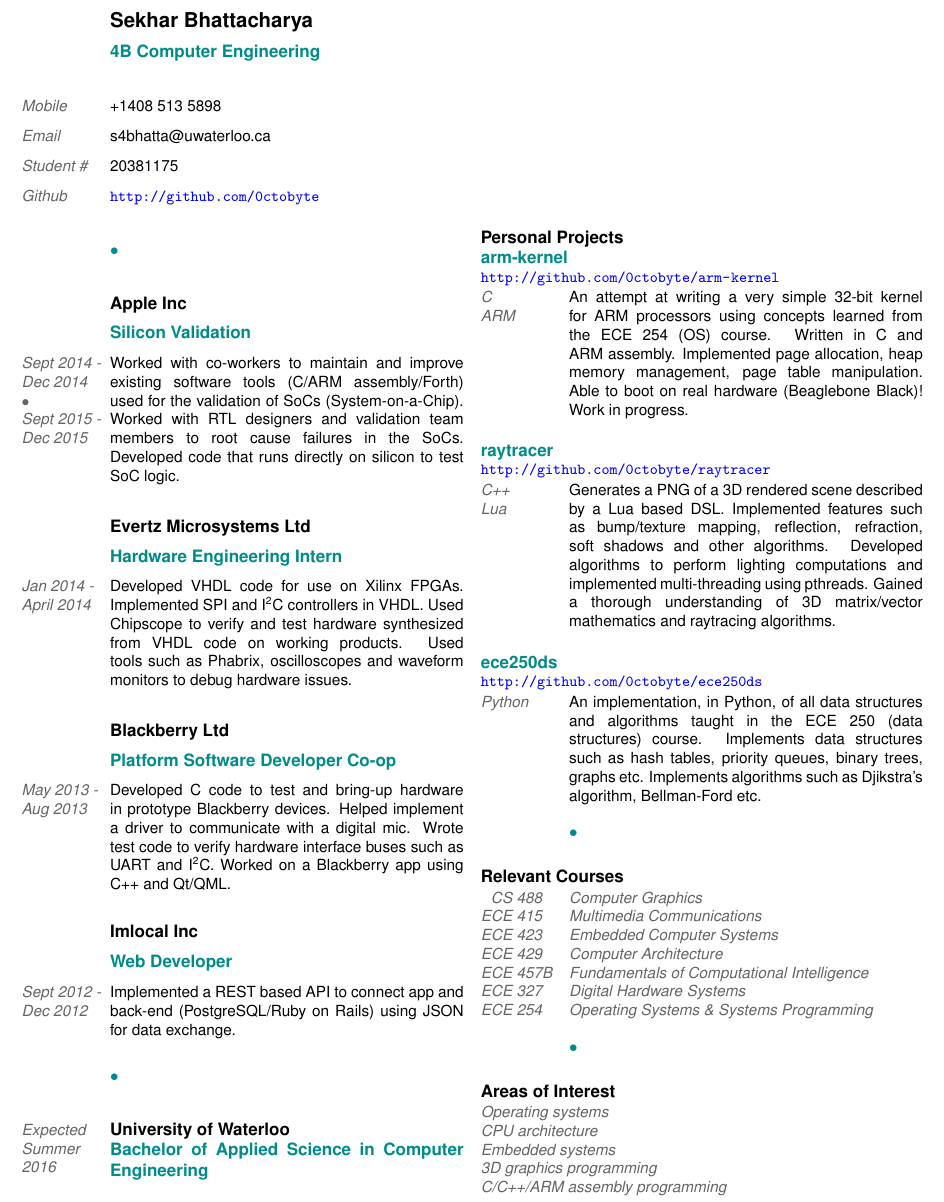
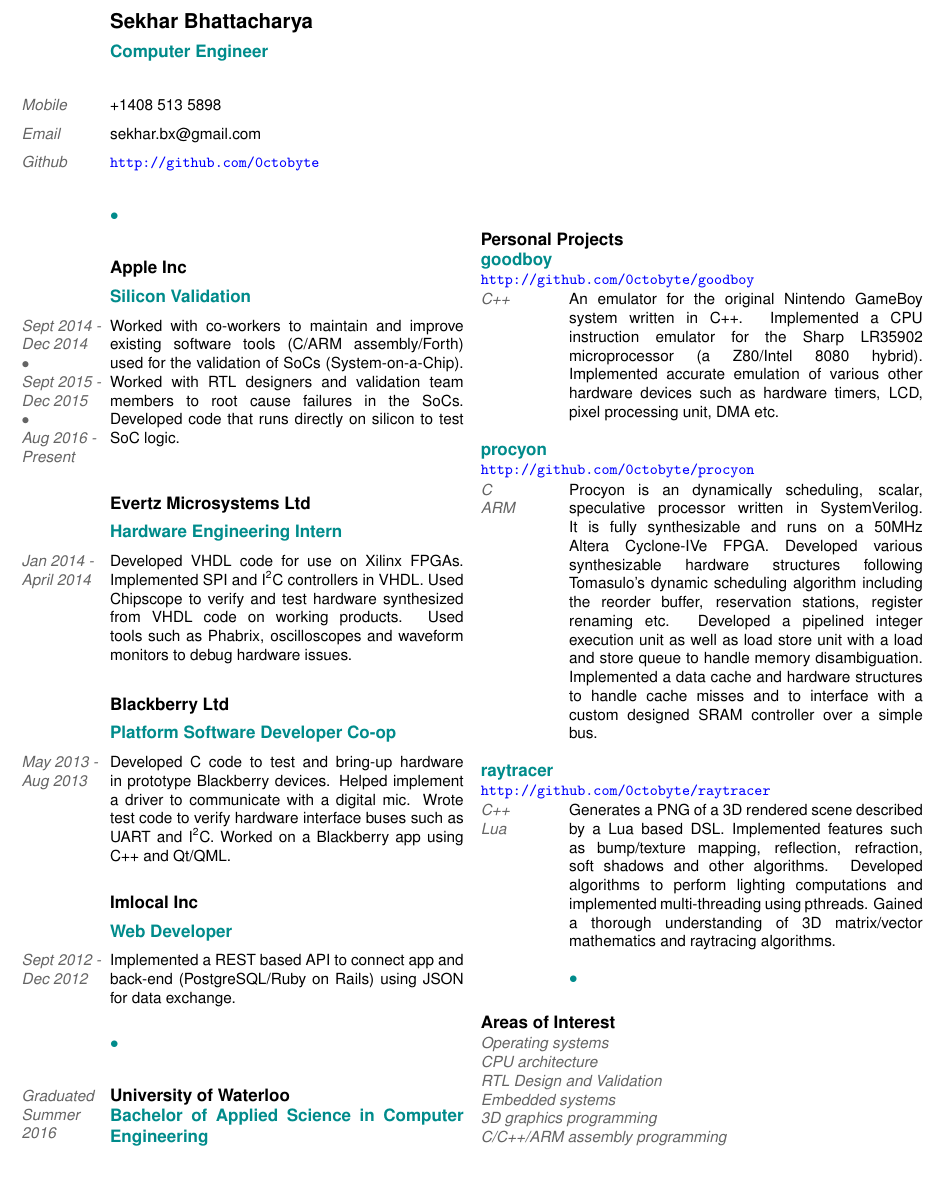
Before and after one commit to 0ctobyte/resume, a LaTeX CV (resume.tex): part of the page, cut so that both start at the same text, the shorter picture padded with empty space. Compiled offline with pdfLaTeX.

Commit message:
Update resume. Add README.md

```diff
--- a/resume.tex
+++ b/resume.tex
@@ -41,7 +41,7 @@
     \begin{section}
     {
       \begin{heading3}
-        \textcolor{darkcyan}{4B Computer Engineering}
+        \textcolor{darkcyan}{Computer Engineer}
       \end{heading3}
     }
     \end{section}
@@ -69,20 +69,7 @@
     ]
     {
       \begin{body1}
-        s4bhatta@uwaterloo.ca
-      \end{body1}
-    }
-    \end{section}
-
-    \begin{section}
-    [
-      \begin{body2}
-        \textcolor{darkgray}{Student \#}
-      \end{body2}
-    ]
-    {
-      \begin{body1}
-        20381175
+        sekhar.bx@gmail.com
       \end{body1}
     }
     \end{section}
@@ -133,7 +120,9 @@
       \begin{body2}
         \textcolor{darkgray}{Sept 2014 - Dec 2014}\newline
         \textcolor{darkgray}{$\bullet$}\newline
-        \textcolor{darkgray}{Sept 2015 - Dec 2015}
+        \textcolor{darkgray}{Sept 2015 - Dec 2015}\newline
+        \textcolor{darkgray}{$\bullet$}\newline
+        \textcolor{darkgray}{Aug 2016 - Present}
       \end{body2}
     ]
     {
@@ -288,7 +277,7 @@
     \begin{section}
     [
       \begin{body2}
-        \textcolor{darkgray}{Expected Summer 2016}
+        \textcolor{darkgray}{Graduated Summer 2016}
       \end{body2}
     ]
     {
@@ -313,11 +302,36 @@
       \end{heading2}
 
       \begin{heading3}
-        \textcolor{darkcyan}{arm-kernel}
+        \textcolor{darkcyan}{goodboy}
       \end{heading3}
 
       \begin{body1}
-        \url{http://github.com/0ctobyte/arm-kernel}
+        \url{http://github.com/0ctobyte/goodboy}
+      \end{body1}
+
+      \begin{section}
+      [
+        \begin{body2}
+          \textcolor{darkgray}{C++}
+        \end{body2}
+      ]
+      {
+        \begin{body1}
+            An emulator for the original Nintendo GameBoy system written in C++.
+            Implemented a CPU instruction emulator for the Sharp LR35902 microprocessor (a Z80/Intel 8080 hybrid).
+            Implemented accurate emulation of various other hardware devices such as hardware timers, LCD, pixel processing unit, DMA etc.
+        \end{body1}
+      }
+      \end{section}
+
+      \vspace*{0.5cm}
+
+      \begin{heading3}
+        \textcolor{darkcyan}{procyon}
+      \end{heading3}
+
+      \begin{body1}
+        \url{http://github.com/0ctobyte/procyon}
       \end{body1}
 
       \begin{section}
@@ -328,8 +342,10 @@
       ]
       {
         \begin{body1}
-          An attempt at writing a very simple 32-bit kernel for ARM processors using concepts learned from the ECE 254 (OS) course.
-          Written in C and ARM assembly. Implemented page allocation, heap memory management, page table manipulation. Able to boot on real hardware (Beaglebone Black)! Work in progress.
+            Procyon is an dynamically scheduling, scalar, speculative processor written in SystemVerilog. It is fully synthesizable and runs on a 50MHz Altera Cyclone-IVe FPGA.
+            Developed various synthesizable hardware structures following Tomasulo's dynamic scheduling algorithm including the reorder buffer, reservation stations, register renaming etc.
+            Developed a pipelined integer execution unit as well as load store unit with a load and store queue to handle memory disambiguation.
+            Implemented a data cache and hardware structures to handle cache misses and to interface with a custom designed SRAM controller over a simple bus.
         \end{body1}
       }
       \end{section}
@@ -359,72 +375,6 @@
 
       \vspace*{0.5cm}
 
-      \begin{heading3}
-        \textcolor{darkcyan}{ece250ds}
-      \end{heading3}
-
-      \begin{body1}
-        \url{http://github.com/0ctobyte/ece250ds}
-      \end{body1}
-
-      \begin{section}
-      [
-        \begin{body2}
-          \textcolor{darkgray}{Python}
-        \end{body2}
-      ]
-      {
-        \begin{body1}
-          An implementation, in Python, of all data structures and algorithms taught in the ECE 250 (data structures) course.
-          Implements data structures such as hash tables, priority queues, binary trees, graphs etc.
-          Implements algorithms such as Djikstra's algorithm, Bellman-Ford etc.
-        \end{body1}
-      }
-      \end{section}
-
-      \vspace*{0.5cm}
-
-      \begin{section}
-      {
-        \begin{heading3}
-          \textcolor{darkcyan}{$\bullet$}
-        \end{heading3}
-      }
-      \end{section}
-
-      \vspace*{0.5cm}
-
-      \begin{heading2}
-        Relevant Courses
-      \end{heading2}
-
-      \begin{section}
-      [
-        \begin{body2}
-            \textcolor{darkgray}{\hspace{6pt}CS 488 \newline
-            ECE 415 \newline
-            ECE 423 \newline
-            ECE 429 \newline
-            ECE 457B \newline
-            ECE 327 \newline
-            ECE 254}
-        \end{body2}
-      ]
-      {
-        \begin{body2}
-            \textcolor{darkgray}{Computer Graphics \newline
-            Multimedia Communications \newline
-            Embedded Computer Systems \newline
-            Computer Architecture \newline
-            Fundamentals of Computational Intelligence \newline
-            Digital Hardware Systems \newline
-            Operating Systems \& Systems Programming}
-        \end{body2}
-      }
-      \end{section}
-
-      \vspace*{0.5cm}
-
       \begin{section}
       {
         \begin{heading3}
@@ -443,6 +393,7 @@
         \begin{body2}
           \textcolor{darkgray}{Operating systems \newline
             CPU architecture \newline
+            RTL Design and Validation \newline
             Embedded systems \newline
             3D graphics programming \newline
             C/C++/ARM assembly programming}
```
Also changed, not shown: README.md (added).
